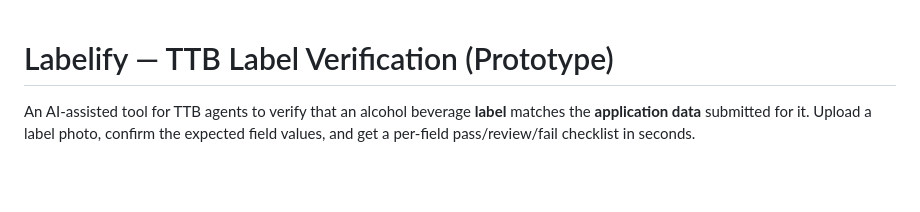
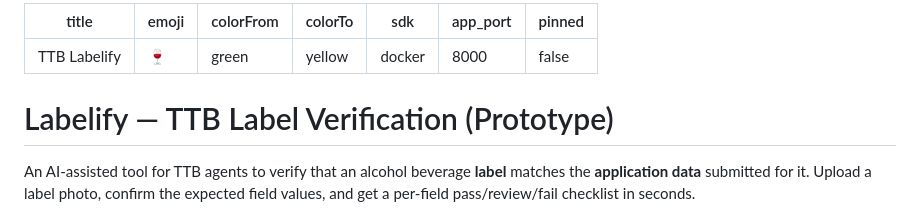
Before and after one commit to tgarver-gdm/Labelify, a Markdown page: README.md, the part around the change. Rendered like a GitHub page; blank space fills up the shorter version.

Commit message:
Add Hugging Face Spaces config header (Docker SDK, app_port 8000)
Lets the same repo deploy as an HF Space without changing the Dockerfile.

```diff
--- a/README.md
+++ b/README.md
@@ -1,3 +1,13 @@
+---
+title: TTB Labelify
+emoji: 🍷
+colorFrom: green
+colorTo: yellow
+sdk: docker
+app_port: 8000
+pinned: false
+---
+
 # Labelify — TTB Label Verification (Prototype)
 
 An AI-assisted tool for TTB agents to verify that an alcohol beverage **label**
```
